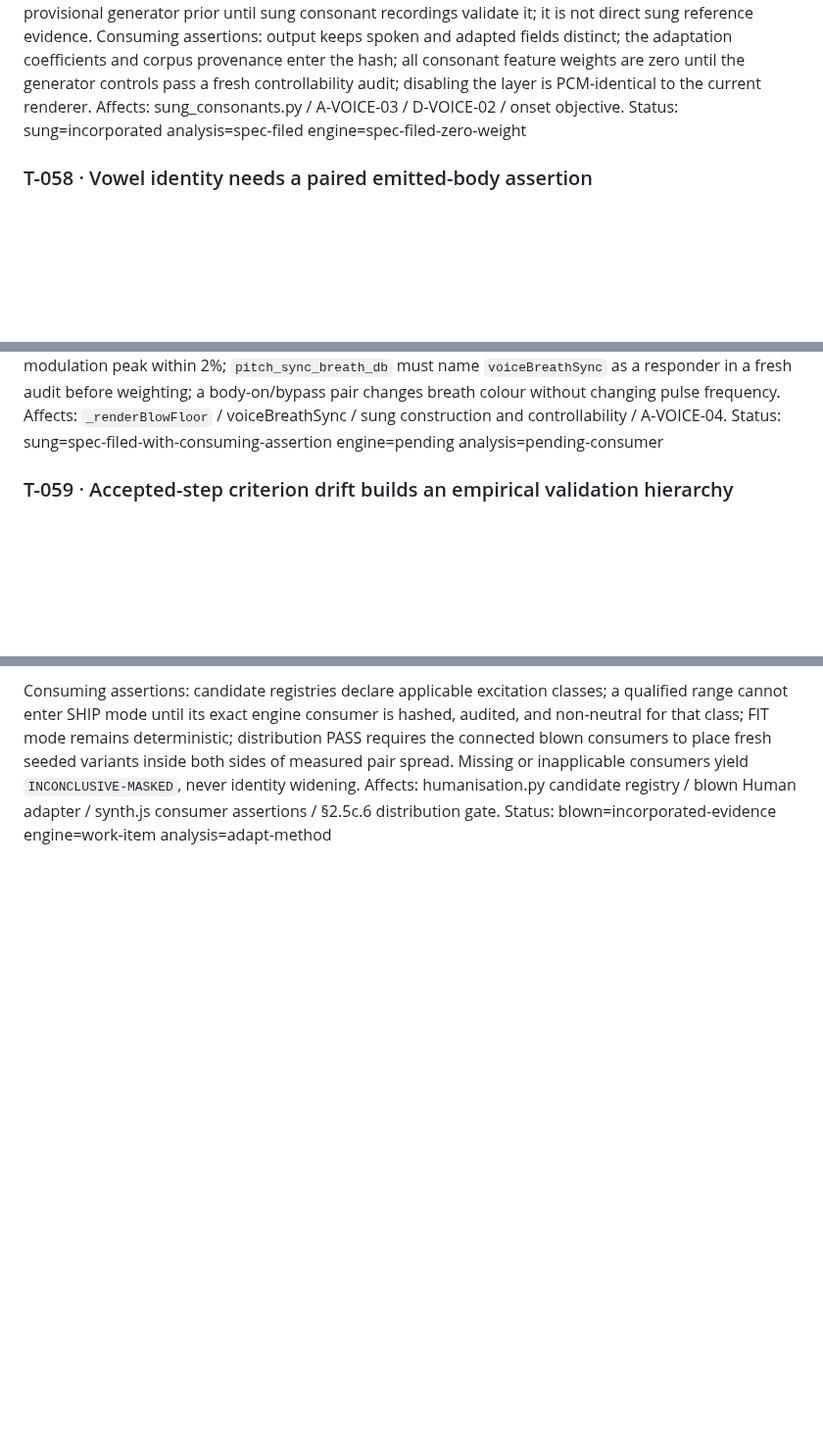
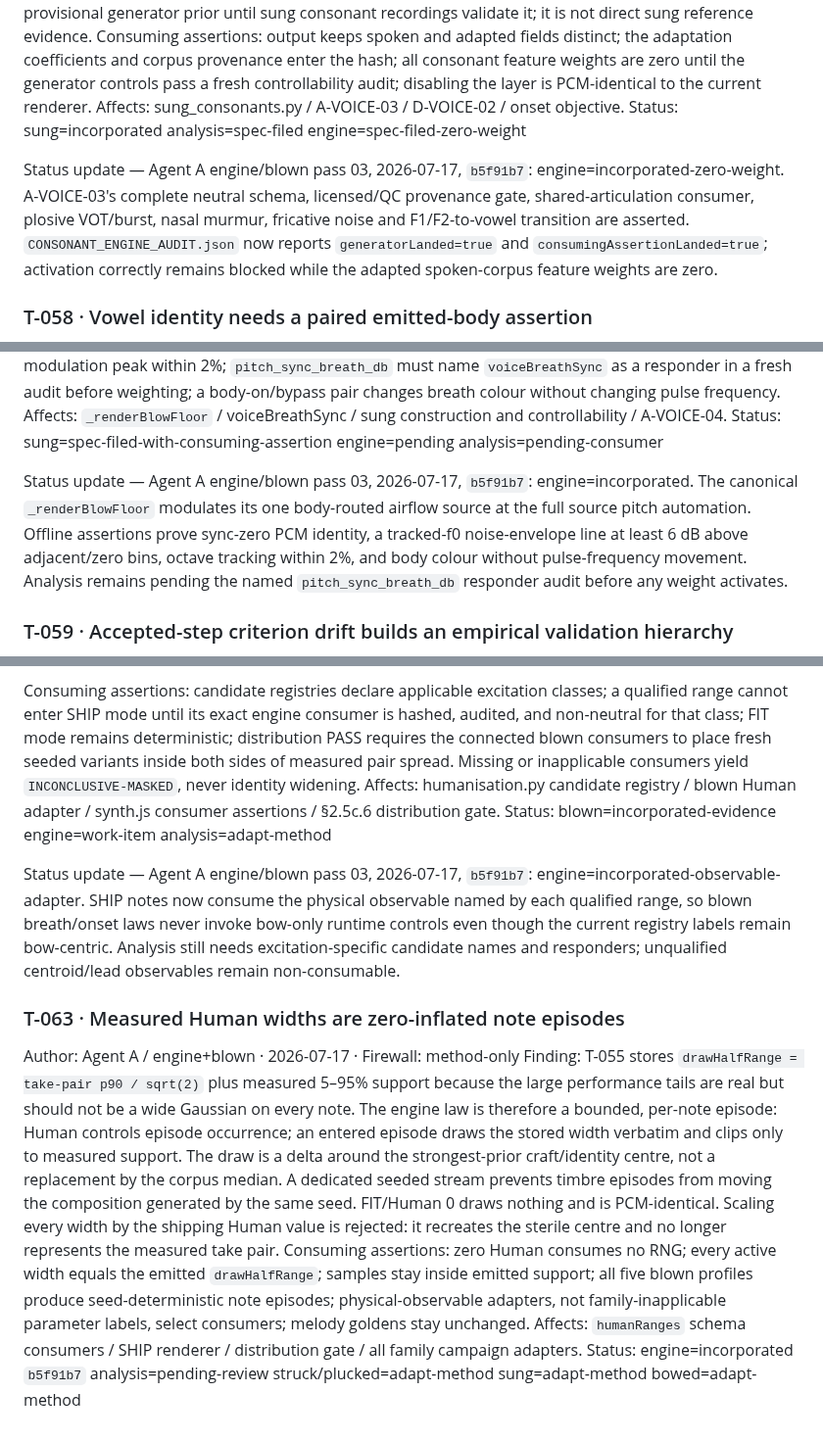
Before and after one commit to maracman/soundinator, a Markdown page: docs/sg2/TECHNIQUES_EXCHANGE.md, 3 parts joined by grey strips. Shown at 98% size. Rendered like a GitHub page; blank space fills up the shorter version.

Commit message:
Document measured Human episode technique

```diff
--- a/docs/sg2/TECHNIQUES_EXCHANGE.md
+++ b/docs/sg2/TECHNIQUES_EXCHANGE.md
@@ -1213,6 +1213,14 @@ renderer.
 Affects: sung_consonants.py / A-VOICE-03 / D-VOICE-02 / onset objective.
 Status: sung=incorporated analysis=spec-filed engine=spec-filed-zero-weight
 
+Status update — Agent A engine/blown pass 03, 2026-07-17, `b5f91b7`:
+engine=incorporated-zero-weight. A-VOICE-03's complete neutral schema,
+licensed/QC provenance gate, shared-articulation consumer, plosive VOT/burst,
+nasal murmur, fricative noise and F1/F2-to-vowel transition are asserted.
+`CONSONANT_ENGINE_AUDIT.json` now reports `generatorLanded=true` and
+`consumingAssertionLanded=true`; activation correctly remains blocked while
+the adapted spoken-corpus feature weights are zero.
+
 ### T-058 · Vowel identity needs a paired emitted-body assertion
 Author: sung lane · 2026-07-17 · Firewall: method/measurement
 Finding: tenor's fitted vowel bodies were present in the final audio even while
@@ -1256,6 +1264,14 @@ body-on/bypass pair changes breath colour without changing pulse frequency.
 Affects: `_renderBlowFloor` / voiceBreathSync / sung construction and
 controllability / A-VOICE-04.
 Status: sung=spec-filed-with-consuming-assertion engine=pending analysis=pending-consumer
+
+Status update — Agent A engine/blown pass 03, 2026-07-17, `b5f91b7`:
+engine=incorporated. The canonical `_renderBlowFloor` modulates its one
+body-routed airflow source at the full source pitch automation. Offline
+assertions prove sync-zero PCM identity, a tracked-f0 noise-envelope line at
+least 6 dB above adjacent/zero bins, octave tracking within 2%, and body colour
+without pulse-frequency movement. Analysis remains pending the named
+`pitch_sync_breath_db` responder audit before any weight activates.
 
 ### T-059 · Accepted-step criterion drift builds an empirical validation hierarchy
 Author: Agent D / analysis · 2026-07-17 · Firewall: method/process
@@ -1330,3 +1346,32 @@ or inapplicable consumers yield `INCONCLUSIVE-MASKED`, never identity widening.
 Affects: humanisation.py candidate registry / blown Human adapter / synth.js
 consumer assertions / §2.5c.6 distribution gate.
 Status: blown=incorporated-evidence engine=work-item analysis=adapt-method
+
+Status update — Agent A engine/blown pass 03, 2026-07-17, `b5f91b7`:
+engine=incorporated-observable-adapter. SHIP notes now consume the
+physical observable named by each qualified range, so blown breath/onset laws
+never invoke bow-only runtime controls even though the current registry labels
+remain bow-centric. Analysis still needs excitation-specific candidate names
+and responders; unqualified centroid/lead observables remain non-consumable.
+
+### T-063 · Measured Human widths are zero-inflated note episodes
+Author: Agent A / engine+blown · 2026-07-17 · Firewall: method-only
+Finding: T-055 stores `drawHalfRange = take-pair p90 / sqrt(2)` plus measured
+5–95% support because the large performance tails are real but should not be a
+wide Gaussian on every note. The engine law is therefore a bounded, per-note
+episode: Human controls episode occurrence; an entered episode draws the
+stored width verbatim and clips only to measured support. The draw is a delta
+around the strongest-prior craft/identity centre, not a replacement by the
+corpus median. A dedicated seeded stream prevents timbre episodes from moving
+the composition generated by the same seed. FIT/Human 0 draws nothing and is
+PCM-identical. Scaling every width by the shipping Human value is rejected: it
+recreates the sterile centre and no longer represents the measured take pair.
+Consuming assertions: zero Human consumes no RNG; every active width equals
+the emitted `drawHalfRange`; samples stay inside emitted support; all five
+blown profiles produce seed-deterministic note episodes; physical-observable
+adapters, not family-inapplicable parameter labels, select consumers; melody
+goldens stay unchanged.
+Affects: `humanRanges` schema consumers / SHIP renderer / distribution gate /
+all family campaign adapters.
+Status: engine=incorporated `b5f91b7` analysis=pending-review
+struck/plucked=adapt-method sung=adapt-method bowed=adapt-method
```
